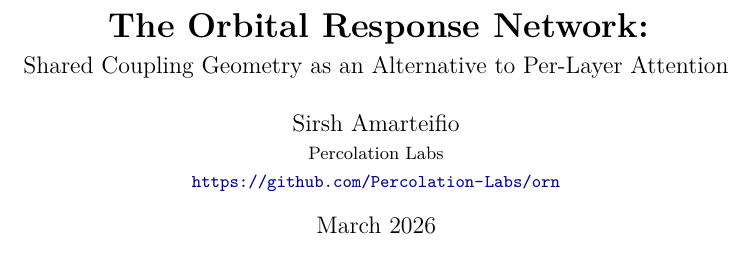
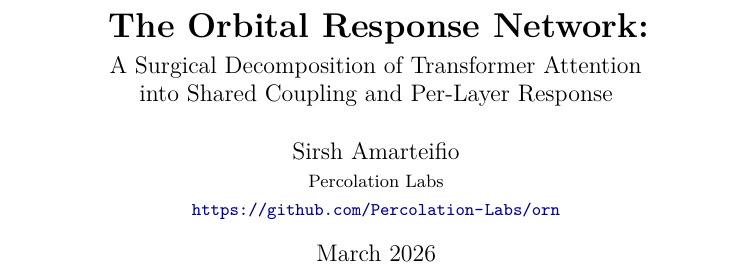
Before and after one commit to Percolation-Labs/orn, a LaTeX paper (born/paper/the_orbital_response_network.tex): part of one column of page 1 of 11, cut so that both start at the same text. Compiled offline with pdfLaTeX.

Commit message:
Title: 'A Surgical Decomposition of Transformer Attention into Shared Coupling and Per-Layer Response'
The previous subtitle 'Shared Coupling Geometry as an Alternative to
Per-Layer Attention' implied we were proposing an alternative to
attention wholesale. The new subtitle makes the surgical nature of
the substitution explicit: we didn't replace the attention block,
we decomposed it into the piece that turns out to be invariant across
layers (the coupling M = A B^T) and the piece that varies with depth
(the response heads and FFN), and only shared the first. Signals to
readers that this is a measured, targeted refactoring rather than an
ALBERT-style full-block share.

```diff
--- a/born/paper/the_orbital_response_network.tex
+++ b/born/paper/the_orbital_response_network.tex
@@ -40,7 +40,8 @@
 % ── Title ─────────────────────────────────────────────────────────────
 \title{%
     \textbf{The Orbital Response Network:}\\[4pt]
-    \large Shared Coupling Geometry as an Alternative to Per-Layer Attention%
+    \large A Surgical Decomposition of Transformer Attention\\
+    into Shared Coupling and Per-Layer Response%
 }
 \author{%
     Sirsh Amarteifio\\
```
Also changed, not shown: born/paper/the_orbital_response_network.pdf.
